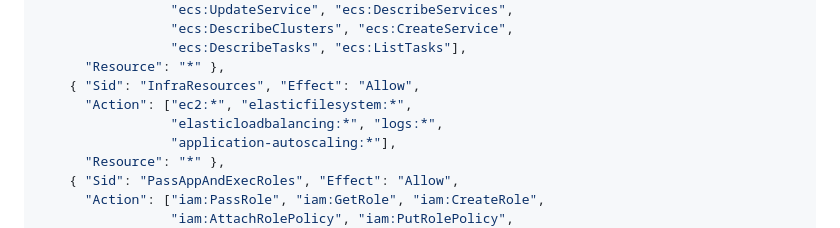
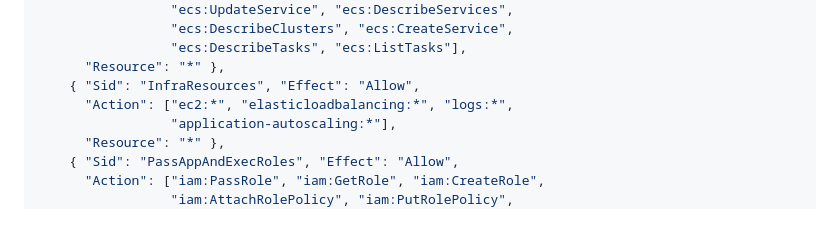
Before and after one commit to CBIIT/nci-webtools-dceg-SpatialPower, a Markdown page: docs/serverless-deployment-setup.md, the part around the change. Rendered like a GitHub page.

Commit message:
NCIATWP-10312: drop unused elasticfilesystem perm from CICD policy (no EFS)
Co-Authored-By: Claude Opus 4.8 <noreply@anthropic.com>

```diff
--- a/docs/serverless-deployment-setup.md
+++ b/docs/serverless-deployment-setup.md
@@ -151,8 +151,7 @@ but a least-privilege policy is preferable. Minimum action set:
                  "ecs:DescribeTasks", "ecs:ListTasks"],
       "Resource": "*" },
     { "Sid": "InfraResources", "Effect": "Allow",
-      "Action": ["ec2:*", "elasticfilesystem:*",
-                 "elasticloadbalancing:*", "logs:*",
+      "Action": ["ec2:*", "elasticloadbalancing:*", "logs:*",
                  "application-autoscaling:*"],
       "Resource": "*" },
     { "Sid": "PassAppAndExecRoles", "Effect": "Allow",
```
